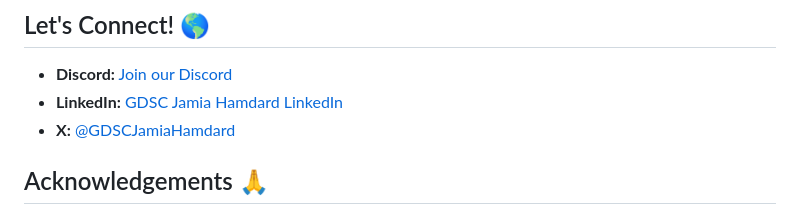
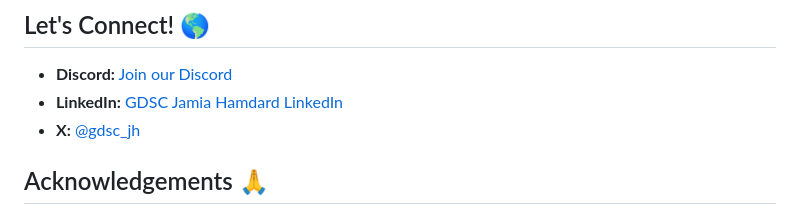
Before and after one commit to gdscjh/Hacktoberfest-2023, a Markdown page: README.md, the part around the change. Rendered like a GitHub page.

Commit message:
updated x handle

```diff
--- a/README.md
+++ b/README.md
@@ -49,7 +49,7 @@ Looking for a place to start? 🧐 Check out issues labeled as `beginner-friendl
 
 - **Discord:** [Join our Discord](https://discord.gg/kHmxvJVmaW)
 - **LinkedIn:** [GDSC Jamia Hamdard LinkedIn](https://www.linkedin.com/company/gdsc-jh/)
-- **X:** [@GDSCJamiaHamdard](https://x.com/gdsc_jh)
+- **X:** [@gdsc_jh](https://x.com/gdsc_jh)
 
 ## Acknowledgements 🙏
 
```
